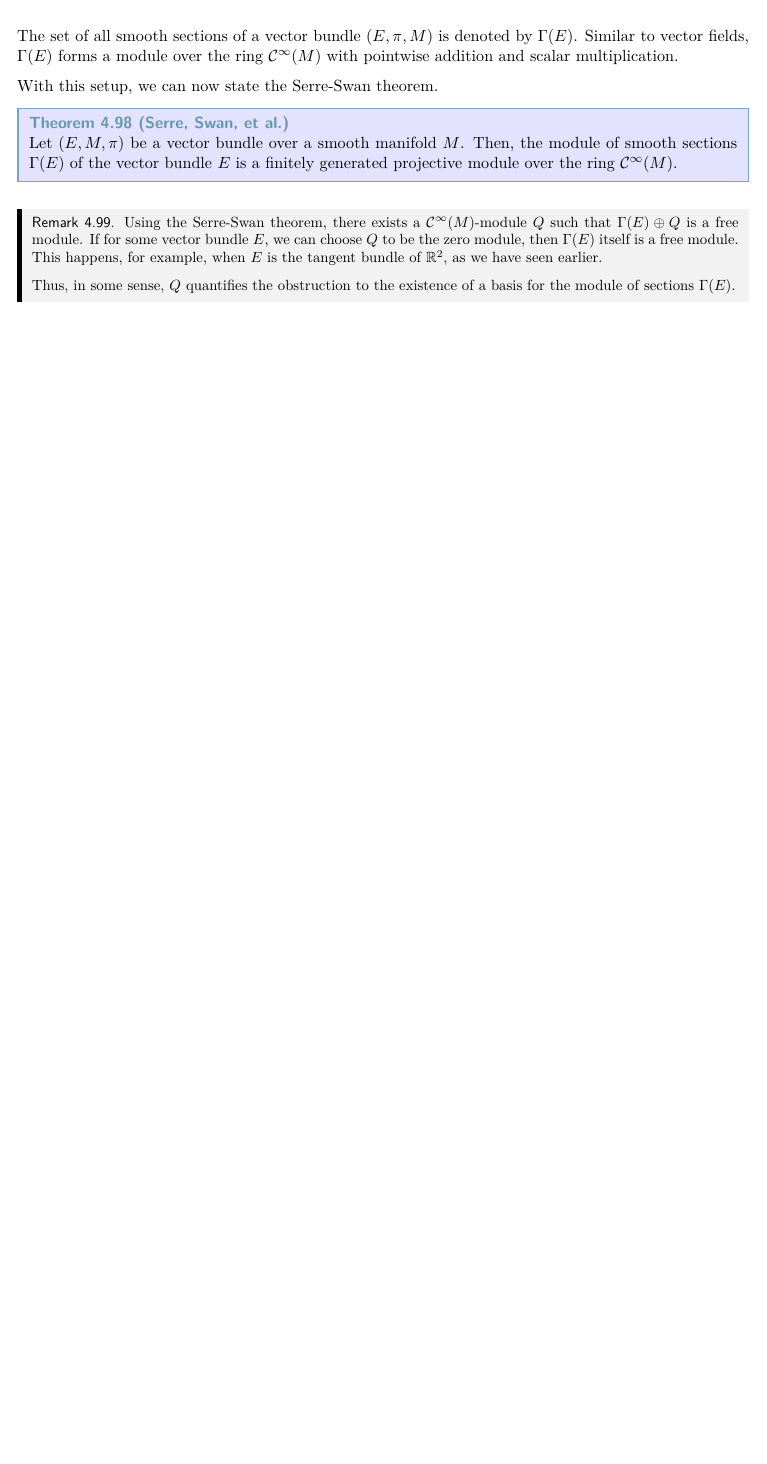
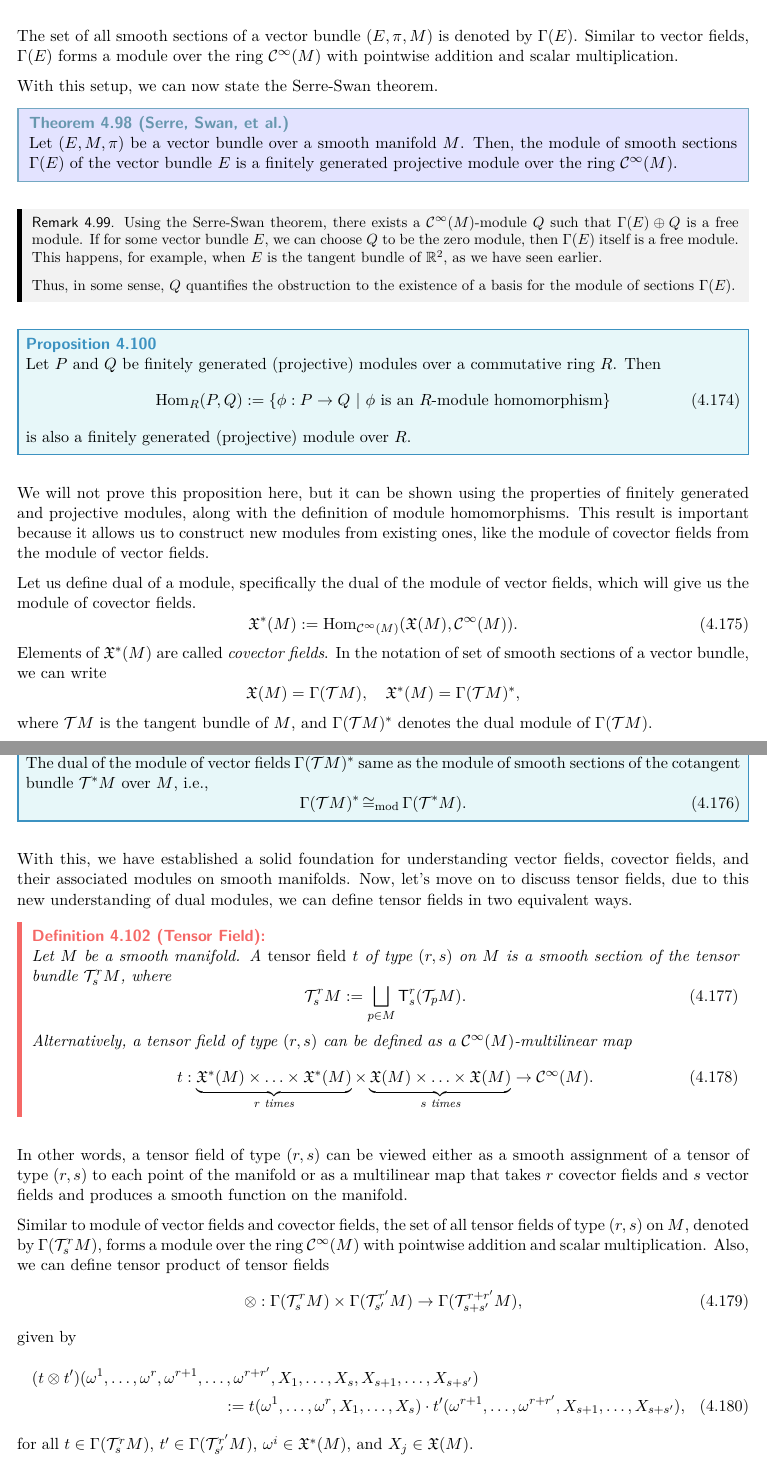
Before and after one commit to iamPiyushKrSingh/geometrical-anatomy-of-theoretical-physics, a LaTeX thesis (notes.tex, which reads Ch04 - Differentiable Manifolds/lec11.tex): part of page 90 of 90 before the commit and two parts of pages 90 and 91 of 91 after it, the two joined at a grey line, cut so that both start at the same text, the shorter picture padded with empty space. The pictures show the PDF file notes.pdf that the author committed with the source.

Commit message:
completed lec11

```diff
--- a/Ch04 - Differentiable Manifolds/lec11.tex
+++ b/Ch04 - Differentiable Manifolds/lec11.tex
@@ -233,3 +233,50 @@ With this setup, we can now state the Serre-Swan theorem.
 
 	Thus, in some sense, \(Q\) quantifies the obstruction to the existence of a basis for the module of sections \(\Gamma(E)\).
 \end{remark}
+\begin{proposition}
+	Let \(P\) and \(Q\) be finitely generated (projective) modules over a commutative ring \(R\). Then
+	\begin{equation}
+		\Hom_R(P, Q) := \qty{\phi: P \to Q \mid \phi \text{ is an } R\text{-module homomorphism}}
+	\end{equation}
+	is also a finitely generated (projective) module over \(R\).
+\end{proposition}
+We will not prove this proposition here, but it can be shown using the properties of finitely generated and projective modules, along with the definition of module homomorphisms. This result is important because it allows us to construct new modules from existing ones, like the module of covector fields from the module of vector fields.
+
+Let us define dual of a module, specifically the dual of the module of vector fields, which will give us the module of covector fields.
+\begin{equation}
+	\mathfrak{X}^*(M) := \Hom_{\SC^\infty(M)}(\mathfrak{X}(M), \SC^\infty(M)).
+\end{equation}
+Elements of \(\mathfrak{X}^*(M)\) are called \emph{covector fields}. In the notation of set of smooth sections of a vector bundle, we can write
+\begin{equation*}
+	\mathfrak{X}(M) = \Gamma(\ST M), \quad \mathfrak{X}^*(M) = \Gamma(\ST M)^*,
+\end{equation*}
+where \(\ST M\) is the tangent bundle of \(M\), and \(\Gamma(\ST M)^*\) denotes the dual module of \(\Gamma(\ST M)\).
+\begin{proposition}
+	The dual of the module of vector fields \(\Gamma(\ST M)^*\) same as the module of smooth sections of the cotangent bundle \(\ST^*M\) over \(M\), i.e.,
+	\begin{equation}
+		\Gamma(\ST M)^* \modIso \Gamma(\ST^* M).
+	\end{equation}
+\end{proposition}
+With this, we have established a solid foundation for understanding vector fields, covector fields, and their associated modules on smooth manifolds. Now, let's move on to discuss tensor fields, due to this new understanding of dual modules, we can define tensor fields in two equivalent ways.
+\begin{definition}[Tensor Field]
+	Let \(M\) be a smooth manifold. A \emph{tensor field} \(t\) of type \((r, s)\) on \(M\) is a smooth section of the tensor bundle \(\ST^r_s M\), where
+	\begin{equation}
+		\ST^r_s M := \bigsqcup_{p \in M} \mathsf{T}^r_s(\ST_p M).
+	\end{equation}
+	Alternatively, a tensor field of type \((r, s)\) can be defined as a \(\SC^\infty(M)\)-multilinear map
+	\begin{equation}
+		t: \underbrace{\mathfrak{X}^*(M) \times \ldots \times \mathfrak{X}^*(M)}_{r \text{ times}} \times \underbrace{\mathfrak{X}(M) \times \ldots \times \mathfrak{X}(M)}_{s \text{ times}} \to \SC^\infty(M).
+	\end{equation}
+\end{definition}
+In other words, a tensor field of type \((r, s)\) can be viewed either as a smooth assignment of a tensor of type \((r, s)\) to each point of the manifold or as a multilinear map that takes \(r\) covector fields and \(s\) vector fields and produces a smooth function on the manifold.
+
+Similar to module of vector fields and covector fields, the set of all tensor fields of type \((r, s)\) on \(M\), denoted by \(\Gamma(\ST^r_s M)\), forms a module over the ring \(\SC^\infty(M)\) with pointwise addition and scalar multiplication. Also, we can define tensor product of tensor fields
+\begin{equation}
+	\otimes: \Gamma(\ST^r_s M) \times \Gamma(\ST^{r'}_{s'} M) \to \Gamma(\ST^{r + r'}_{s + s'} M),
+\end{equation}
+given by
+\begin{multline}
+	(t \otimes t')( \omega^1, \ldots, \omega^r, \omega^{r+1}, \ldots, \omega^{r + r'}, X_1, \ldots, X_s, X_{s+1}, \ldots, X_{s + s'}) \\
+	:= t(\omega^1, \ldots, \omega^r, X_1, \ldots, X_s) \cdot t'(\omega^{r+1}, \ldots, \omega^{r + r'}, X_{s+1}, \ldots, X_{s + s'}),
+\end{multline}
+for all \(t \in \Gamma(\ST^r_s M)\), \(t' \in \Gamma(\ST^{r'}_{s'} M)\), \(\omega^i \in \mathfrak{X}^*(M)\), and \(X_j \in \mathfrak{X}(M)\).
```
Also changed, not shown: notes.pdf.
